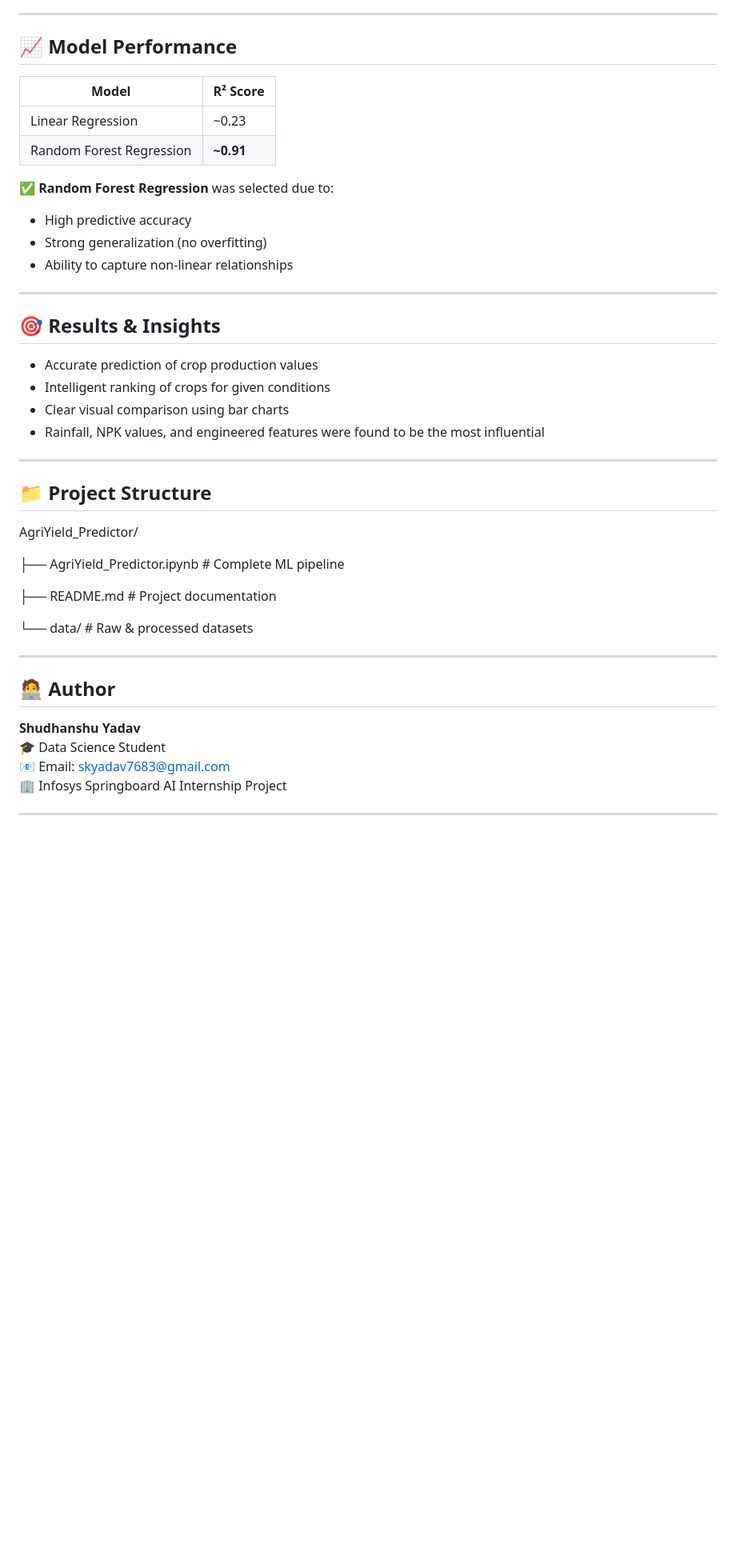
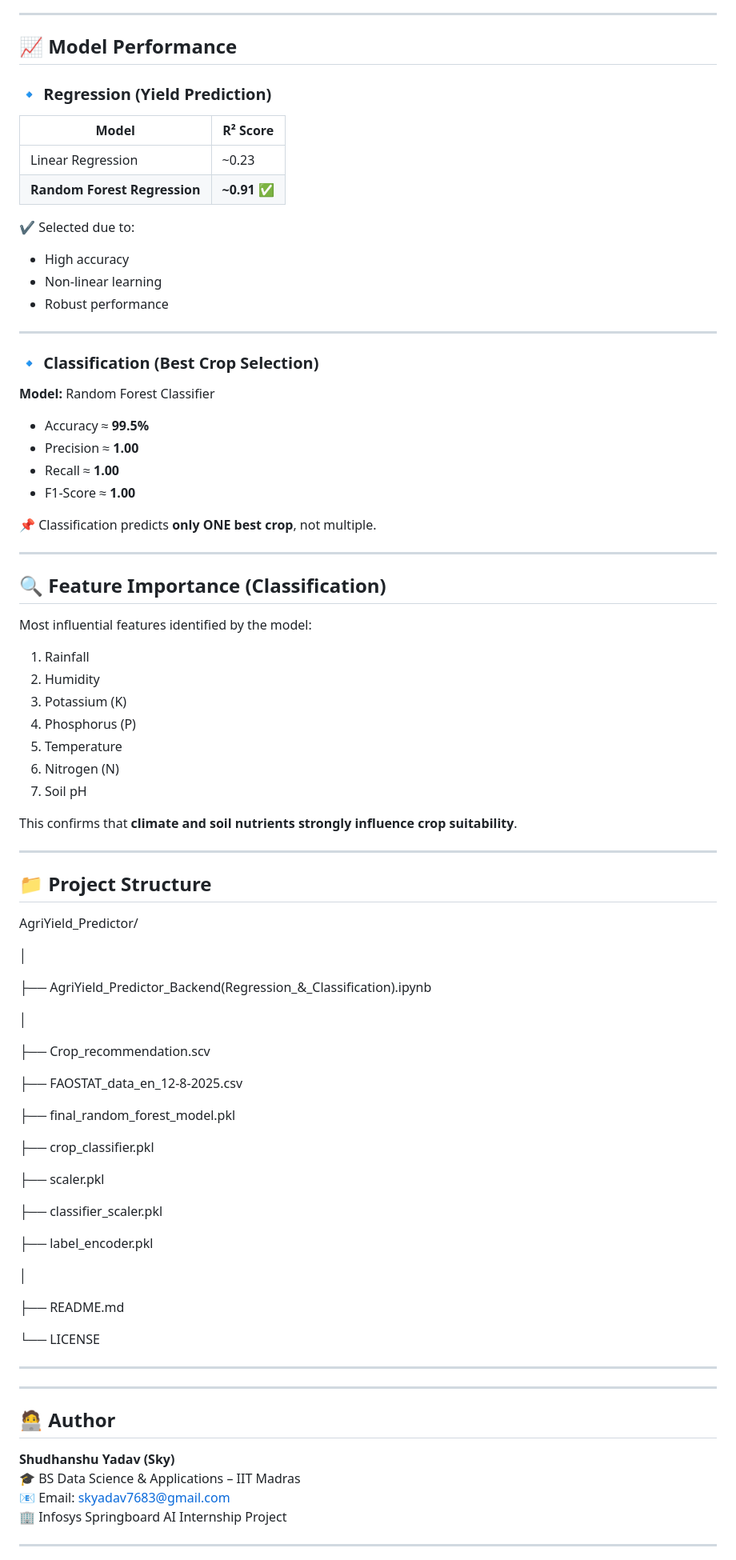
Before and after one commit to springboardmentor2468a-lab/AgriYield, a Markdown page: README.md, the part around one of its changes. Shown at 80% size. Rendered like a GitHub page; blank space fills up the shorter version.

```diff
--- a/README.md
+++ b/README.md
@@ -107,24 +135,46 @@ Soil and weather parameters mapped to crop suitability.
 
 ## 📈 Model Performance
 
+### 🔹 Regression (Yield Prediction)
+
 | Model | R² Score |
 |------|---------|
 | Linear Regression | ~0.23 |
-| Random Forest Regression | **~0.91** |
+| **Random Forest Regression** | **~0.91 ✅** |
 
-✅ **Random Forest Regression** was selected due to:
-- High predictive accuracy
-- Strong generalization (no overfitting)
-- Ability to capture non-linear relationships
+✔ Selected due to:
+- High accuracy
+- Non-linear learning
+- Robust performance
 
 ---
 
-## 🎯 Results & Insights
+### 🔹 Classification (Best Crop Selection)
 
-- Accurate prediction of crop production values
-- Intelligent ranking of crops for given conditions
-- Clear visual comparison using bar charts
-- Rainfall, NPK values, and engineered features were found to be the most influential
+**Model:** Random Forest Classifier
+
+- Accuracy ≈ **99.5%**
+- Precision ≈ **1.00**
+- Recall ≈ **1.00**
+- F1-Score ≈ **1.00**
+
+📌 Classification predicts **only ONE best crop**, not multiple.
+
+---
+
+## 🔍 Feature Importance (Classification)
+
+Most influential features identified by the model:
+
+1. Rainfall
+2. Humidity
+3. Potassium (K)
+4. Phosphorus (P)
+5. Temperature
+6. Nitrogen (N)
+7. Soil pH
+
+This confirms that **climate and soil nutrients strongly influence crop suitability**.
 
 ---
 
@@ -132,18 +182,39 @@ Soil and weather parameters mapped to crop suitability.
 
 AgriYield_Predictor/
 
-├── AgriYield_Predictor.ipynb # Complete ML pipeline
+│
 
-├── README.md # Project documentation
+├── AgriYield_Predictor_Backend(Regression_&_Classification).ipynb
 
-└── data/ # Raw & processed datasets
+│
 
+├── Crop_recommendation.scv
+
+├── FAOSTAT_data_en_12-8-2025.csv
+
+├── final_random_forest_model.pkl
+
+├── crop_classifier.pkl
+
+├── scaler.pkl
+
+├── classifier_scaler.pkl
+
+├── label_encoder.pkl
+
+│
+
+├── README.md
+
+└── LICENSE
+
+---
 ---
 
 ## 🧑‍💻 Author
 
-**Shudhanshu Yadav**
-🎓 Data Science Student
+**Shudhanshu Yadav (Sky)**
+🎓 BS Data Science & Applications – IIT Madras
 📧 Email: skyadav7683@gmail.com
 🏢 Infosys Springboard AI Internship Project
 
```
Also changed, not shown: other parts of README.md (+100 -67 lines).
